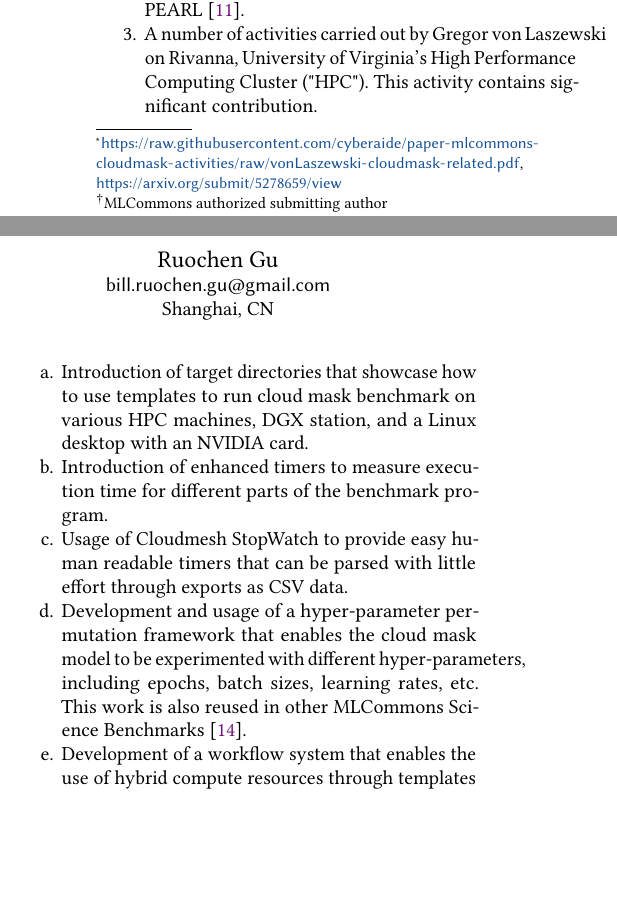
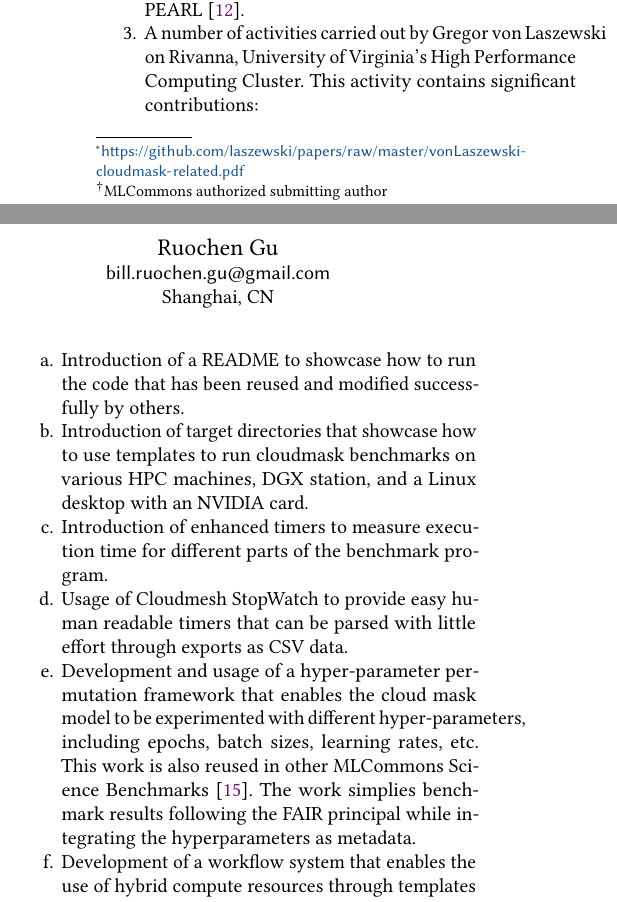
Before and after one commit to cyberaide/mlcommons-cloudmask-activities, a LaTeX paper (vonLaszewski-cloudmask-related.tex, which reads vonLaszewski-cloudmask-related.bib): two parts of the columns of page 1 of 13, joined at a grey line, cut so that both start at the same text, the shorter picture padded with empty space. Compiled offline with pdfLaTeX.

Commit message:
update bib

```diff
--- a/vonLaszewski-cloudmask-related.bib
+++ b/vonLaszewski-cloudmask-related.bib
@@ -2,3 +2,4 @@
   author =	 {von Laszewski, Gregor and Gu, Ruochen},
   title =	 {An Overview of MLCommons Cloud Mask Benchmark: Related Research and Data},
   howpublished = {submitted to ArXiv, },
+  url = {https://github.com/laszewski/papers/raw/master/vonLaszewski-cloudmask-related.pdf},
--- a/vonLaszewski-cloudmask-related.tex
+++ b/vonLaszewski-cloudmask-related.tex
@@ -83,7 +101,7 @@ This overview is produced with the hope that others will have an easier time get
 \keywords{cloudmask, cloudmesh, datasets, MLCommons, benchmark}
 
 
-\received[Version from]{8. June , revised 14 November, 2023}
+\received[Version from]{8. June, revised 7 December, 2023}
 
 \begin{comment}
 
@@ -124,17 +142,19 @@ The reference implementation is based on U-Net \cite{RFB15a}.
 
 \item A cloud mask benchmark activity by Junji Yin on PEARL \cite{Thiyagalingam2022AIBF}.
 
-\item A number of activities carried out by Gregor von Laszewski on Rivanna, University of Virginia's High Performance Computing Cluster ("HPC"). This activity contains significant contribution.
+\item A number of activities carried out by Gregor von Laszewski on Rivanna, University of Virginia's High Performance Computing Cluster. This activity contains significant contributions:
 
     \begin{enumerate}
 
-    \item Introduction of target directories that showcase how to use templates to run cloud mask benchmark on various HPC machines, DGX station, and a Linux desktop with an NVIDIA card.
+    \item Introduction of a README to showcase how to run the code that has been reused and modified successfully by others.
+
+    \item Introduction of target directories that showcase how to use templates to run cloudmask benchmarks on various HPC machines, DGX station, and a Linux desktop with an NVIDIA card.
 
     \item Introduction of enhanced timers to measure execution time for different parts of the benchmark program.
 
     \item Usage of Cloudmesh StopWatch to provide easy human readable timers that can be parsed with little effort through exports as CSV data.
 
-    \item Development and usage of a hyper-parameter permutation framework that enables the cloud mask model to be experimented with different hyper-parameters, including epochs, batch sizes, learning rates, etc. This work is also reused in other MLCommons Science Benchmarks \cite{las22-cloudmesh-cc-reu}.
+    \item Development and usage of a hyper-parameter permutation framework that enables the cloud mask model to be experimented with different hyper-parameters, including epochs, batch sizes, learning rates, etc. This work is also reused in other MLCommons Science Benchmarks \cite{las22-cloudmesh-cc-reu}. The work simplies benchmark results following the FAIR principal while integrating the hyperparameters as metadata.
 
     \item Development of a workflow system that enables the use of hybrid compute resources through templates \cite{las-2023-escience-cloudmask}.
 
```
Also changed, not shown: cloudmask-report-format.tex (+0 -16 lines), Makefile, vonLaszewski-cloudmask-related.bib (3 more changed lines), vonLaszewski-cloudmask-related.tex (20 more changed lines).
